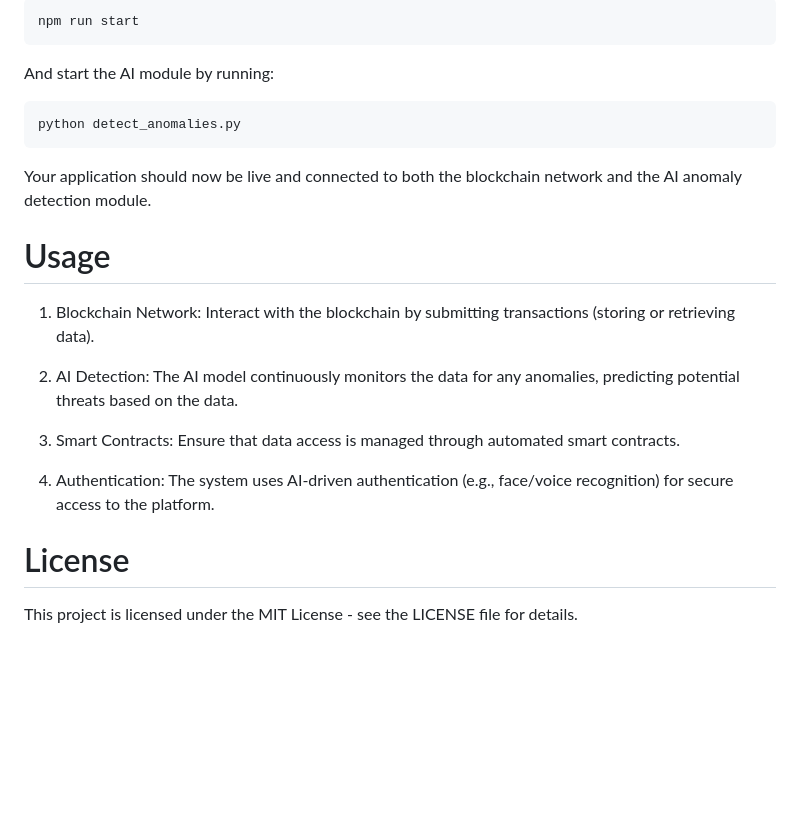
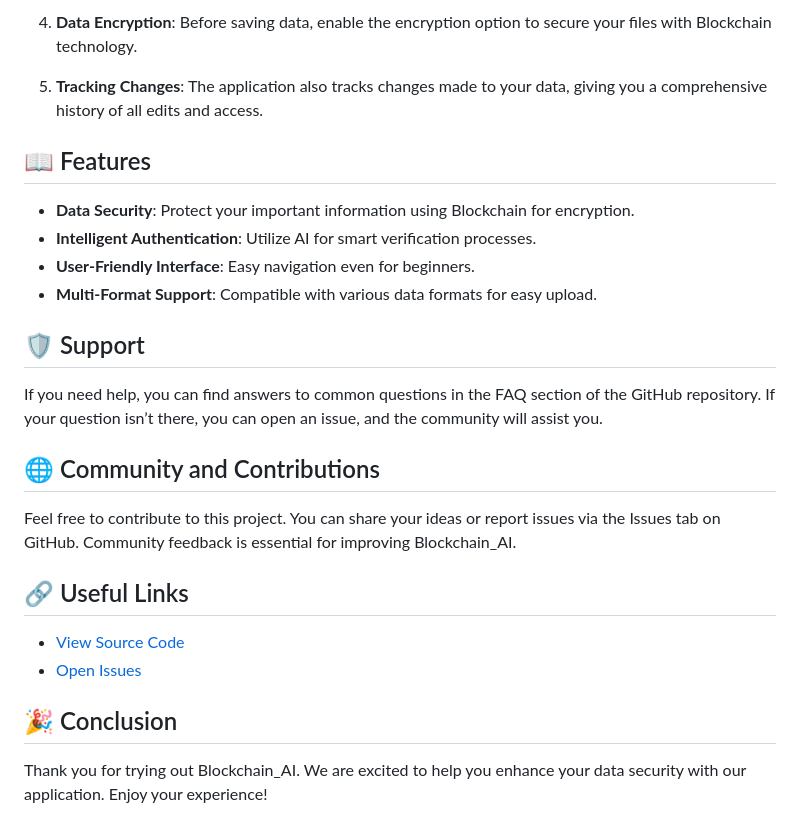
Before and after one commit to wilcasmar/Blockchain_AI, a Markdown page: README.md, the part around the change printed below. GitHub-like rendering; blank space fills up the shorter version.

````diff
--- a/README.md
+++ b/README.md
@@ -66,22 +41,28 @@ Once everything is set up, you can start your application. Run the frontend usin
 
-```bash
-npm run start
-```
-And start the AI module by running:
+4. **Data Encryption**: Before saving data, enable the encryption option to secure your files with Blockchain technology.
 
-```bash
-python detect_anomalies.py
-```
-Your application should now be live and connected to both the blockchain network and the AI anomaly detection module.
+5. **Tracking Changes**: The application also tracks changes made to your data, giving you a comprehensive history of all edits and access.
 
-# Usage
-1. Blockchain Network: Interact with the blockchain by submitting transactions (storing or retrieving data).
+## 📖 Features
 
-2. AI Detection: The AI model continuously monitors the data for any anomalies, predicting potential threats based on the data.
+- **Data Security**: Protect your important information using Blockchain for encryption.
+- **Intelligent Authentication**: Utilize AI for smart verification processes.
+- **User-Friendly Interface**: Easy navigation even for beginners.
+- **Multi-Format Support**: Compatible with various data formats for easy upload.
 
-3. Smart Contracts: Ensure that data access is managed through automated smart contracts.
+## 🛡️ Support
 
-4. Authentication: The system uses AI-driven authentication (e.g., face/voice recognition) for secure access to the platform.
+If you need help, you can find answers to common questions in the FAQ section of the GitHub repository. If your question isn’t there, you can open an issue, and the community will assist you.
 
-# License
-This project is licensed under the MIT License - see the LICENSE file for details.
+## 🌐 Community and Contributions
+
+Feel free to contribute to this project. You can share your ideas or report issues via the Issues tab on GitHub. Community feedback is essential for improving Blockchain_AI.
+
+## 🔗 Useful Links
+
+- [View Source Code](https://github.com/wilcasmar/Blockchain_AI)
+- [Open Issues](https://github.com/wilcasmar/Blockchain_AI/issues)
+
+## 🎉 Conclusion
+
+Thank you for trying out Blockchain_AI. We are excited to help you enhance your data security with our application. Enjoy your experience!
````
Also changed, not shown: other parts of README.md (+23 -48 lines).
